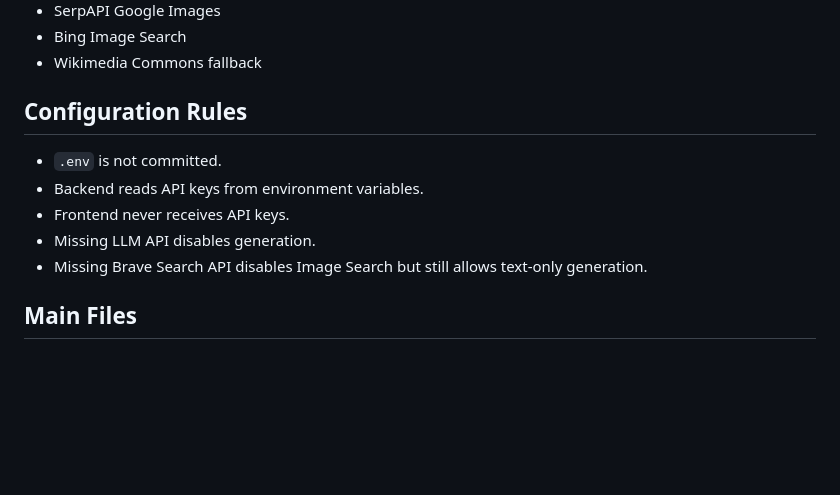
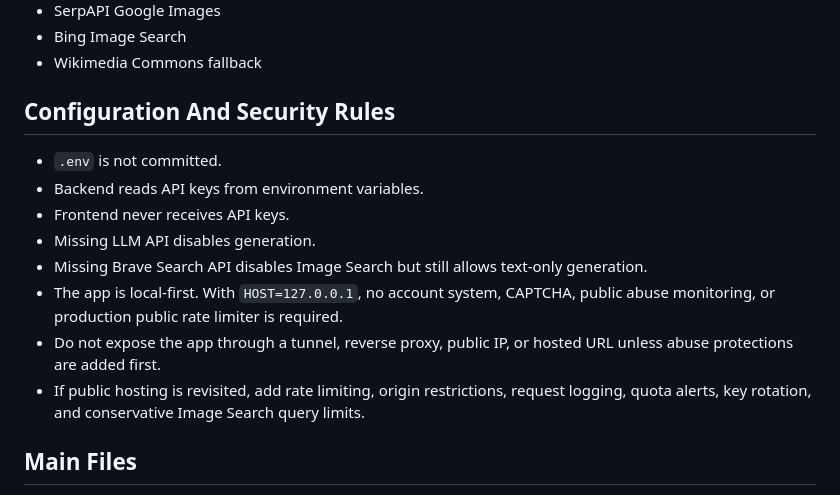
Before and after one commit to yiding7/selfie-studio-planner, a Markdown page: PROJECT_CONTEXT.md, the part around the change. GitHub-like rendering; blank space fills up the shorter version.

```diff
--- a/PROJECT_CONTEXT.md
+++ b/PROJECT_CONTEXT.md
@@ -57,13 +57,16 @@ Removed or intentionally unsupported:
 - Bing Image Search
 - Wikimedia Commons fallback
 
-## Configuration Rules
+## Configuration And Security Rules
 
 - `.env` is not committed.
 - Backend reads API keys from environment variables.
 - Frontend never receives API keys.
 - Missing LLM API disables generation.
 - Missing Brave Search API disables Image Search but still allows text-only generation.
+- The app is local-first. With `HOST=127.0.0.1`, no account system, CAPTCHA, public abuse monitoring, or production public rate limiter is required.
+- Do not expose the app through a tunnel, reverse proxy, public IP, or hosted URL unless abuse protections are added first.
+- If public hosting is revisited, add rate limiting, origin restrictions, request logging, quota alerts, key rotation, and conservative Image Search query limits.
 
 ## Main Files
 
```
Also changed, not shown: README.md (+28 -5 lines).
